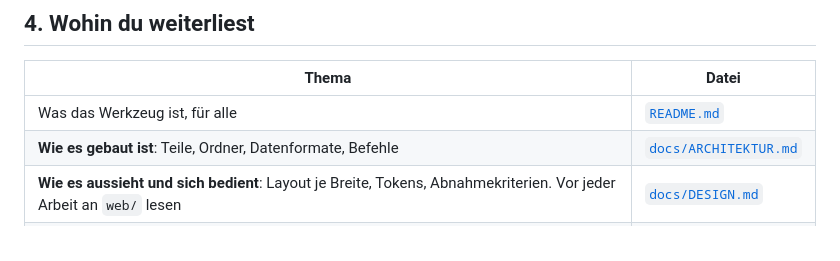
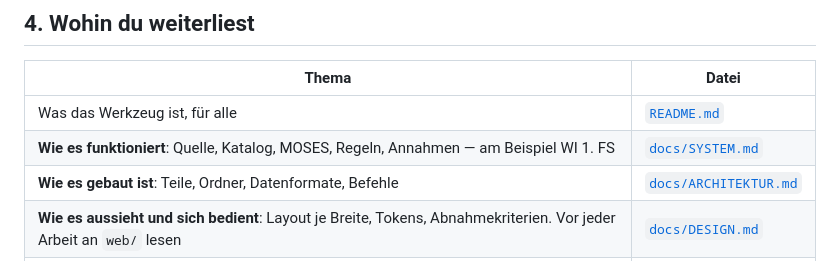
Before and after one commit to thalamus404/stundenplanner, a Markdown page: AGENTS.md, the part around the change. GitHub-like rendering.

```diff
--- a/AGENTS.md
+++ b/AGENTS.md
@@ -85,6 +85,7 @@ des TOWER (Block oben).
 | Thema | Datei |
 |---|---|
 | Was das Werkzeug ist, für alle | [`README.md`](README.md) |
+| **Wie es funktioniert**: Quelle, Katalog, MOSES, Regeln, Annahmen — am Beispiel WI 1. FS | [`docs/SYSTEM.md`](docs/SYSTEM.md) |
 | **Wie es gebaut ist**: Teile, Ordner, Datenformate, Befehle | [`docs/ARCHITEKTUR.md`](docs/ARCHITEKTUR.md) |
 | **Wie es aussieht und sich bedient**: Layout je Breite, Tokens, Abnahmekriterien. Vor jeder Arbeit an `web/` lesen | [`docs/DESIGN.md`](docs/DESIGN.md) |
 | Wie es online bleibt: Container, Cloudflare, was bei Fehlern passiert | [`docs/BETRIEB.md`](docs/BETRIEB.md) |
```
Also changed, not shown: docs/SYSTEM.md (added, +164 -0 lines).
